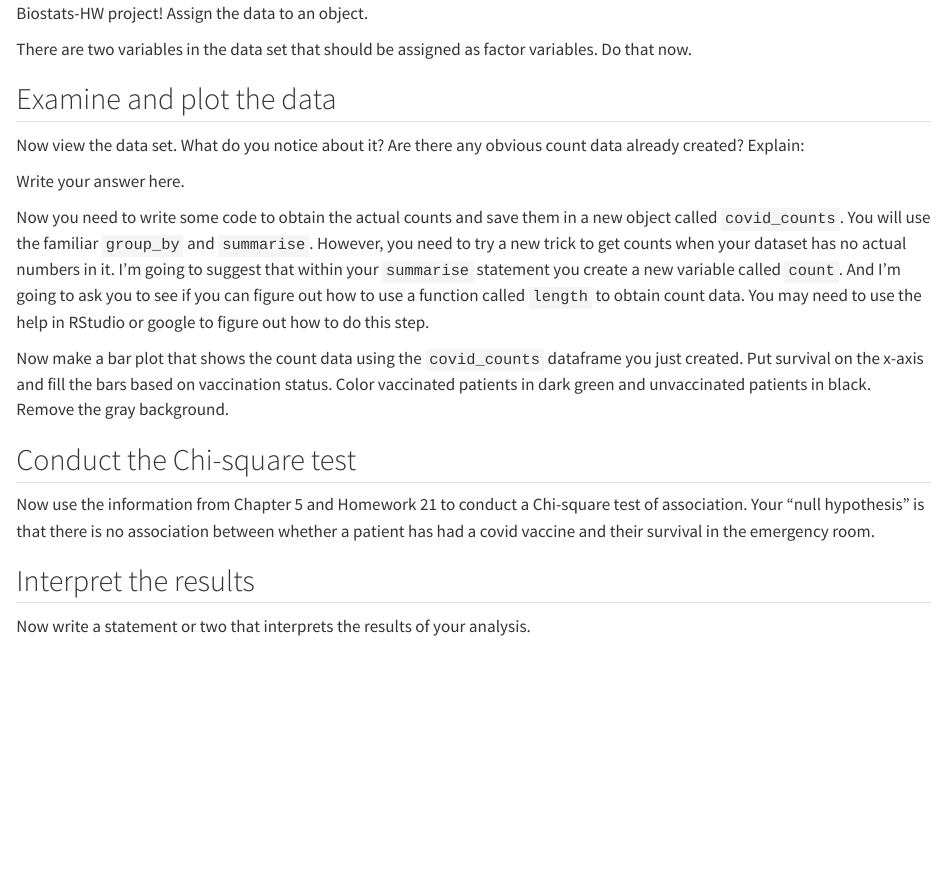
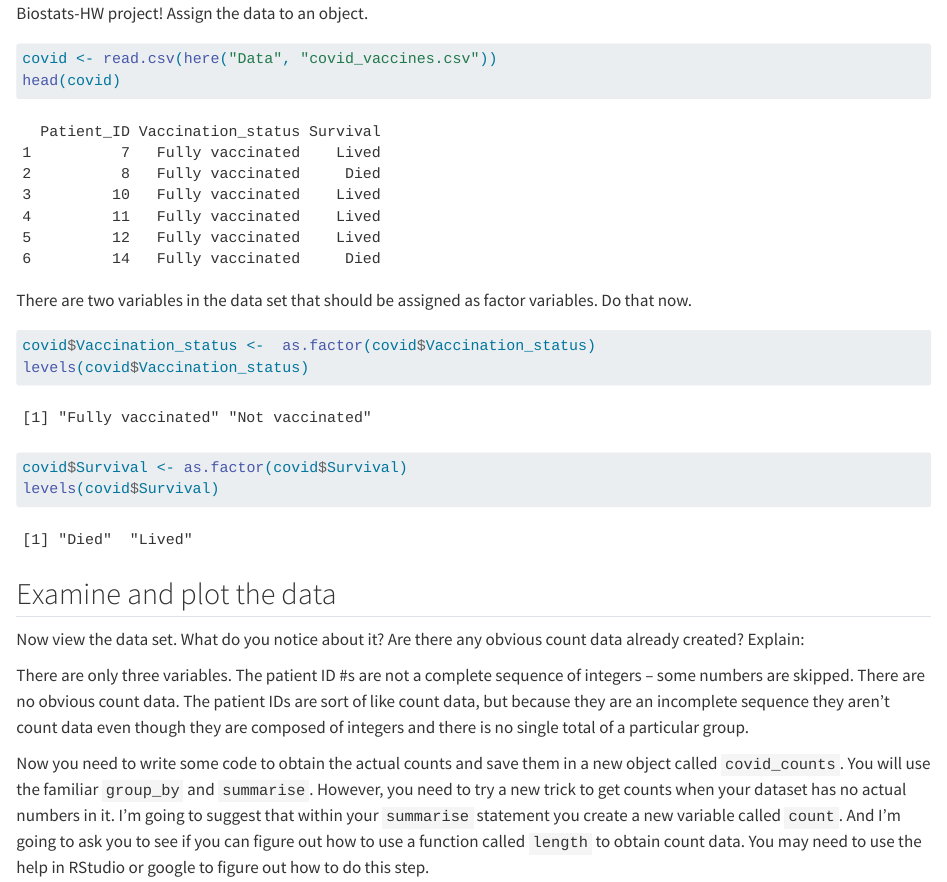
Before and after one commit to adfauth/Fauth-Biostats-HW, a Quarto document (Code/Homework-22.qmd): the page in a window 1100 px wide, from 290 px down before the commit and from 700 px down after it, so that both start at the same text. Rendered offline with R 4.5, knitr and Pandoc in place of Quarto, with nearby package versions; long lines of code are wrapped.

Commit message:
finished homework

````diff
--- a/Code/Homework-22.qmd
+++ b/Code/Homework-22.qmd
@@ -17,3 +19,5 @@ Start by setting things up
 Now read in the data file called `covid_vaccines.csv`. Make sure that this data file is located in the data folder of your Biostats-HW project! Assign the data to an object.
 
 ```{r}
+covid <- read.csv(here("Data", "covid_vaccines.csv"))
+head(covid)
@@ -23,17 +26,17 @@ Now read in the data file called `covid_vaccines.csv`. Make sure that this data
 There are two variables in the data set that should be assigned as factor variables. Do that now.
 
 ```{r}
-
+covid$Vaccination_status <-  as.factor(covid$Vaccination_status)
+levels(covid$Vaccination_status)
+covid$Survival <- as.factor(covid$Survival)
+levels(covid$Survival)
 ```
 
 ## Examine and plot the data
+
 Now view the data set. What do you notice about it? Are there any obvious count data already created? Explain:
 
-Write your answer here.
-
-
-
-
+There are only three variables. The patient ID #s are not a complete sequence of integers -- some numbers are skipped. There are no obvious count data. The patient IDs are sort of like count data, but because they are an incomplete sequence they aren't count data even though they are composed of integers and there is no single total of a particular group.
 
 Now you need to write some code to obtain the actual counts and save them in a new object called `covid_counts`. You will use the familiar `group_by` and `summarise`. However, you need to try a new trick to get counts when your dataset has no actual numbers in it. I'm going to suggest that within your `summarise` statement you create a new variable called `count`. And I'm going to ask you to see if you can figure out how to use a function called `length` to obtain count data. You may need to use the help in RStudio or google to figure out how to do this step.
 
@@ -61,6 +65,6 @@ Now use the information from Chapter 5 and Homework 21 to conduct a Chi-square t
-```{r}
-
+chisq.test(covid.mat)
 ```
 
 ## Interpret the results
-Now write a statement or two that interprets the results of your analysis.
+
+Reject the null hypothesis. We have statistically discernible evidence (p = 0.0001785) that there is an association between survival in the emergency room and a patient's vaccination status.
````
Also changed, not shown: Code/Homework-22.qmd (22 more changed lines).
